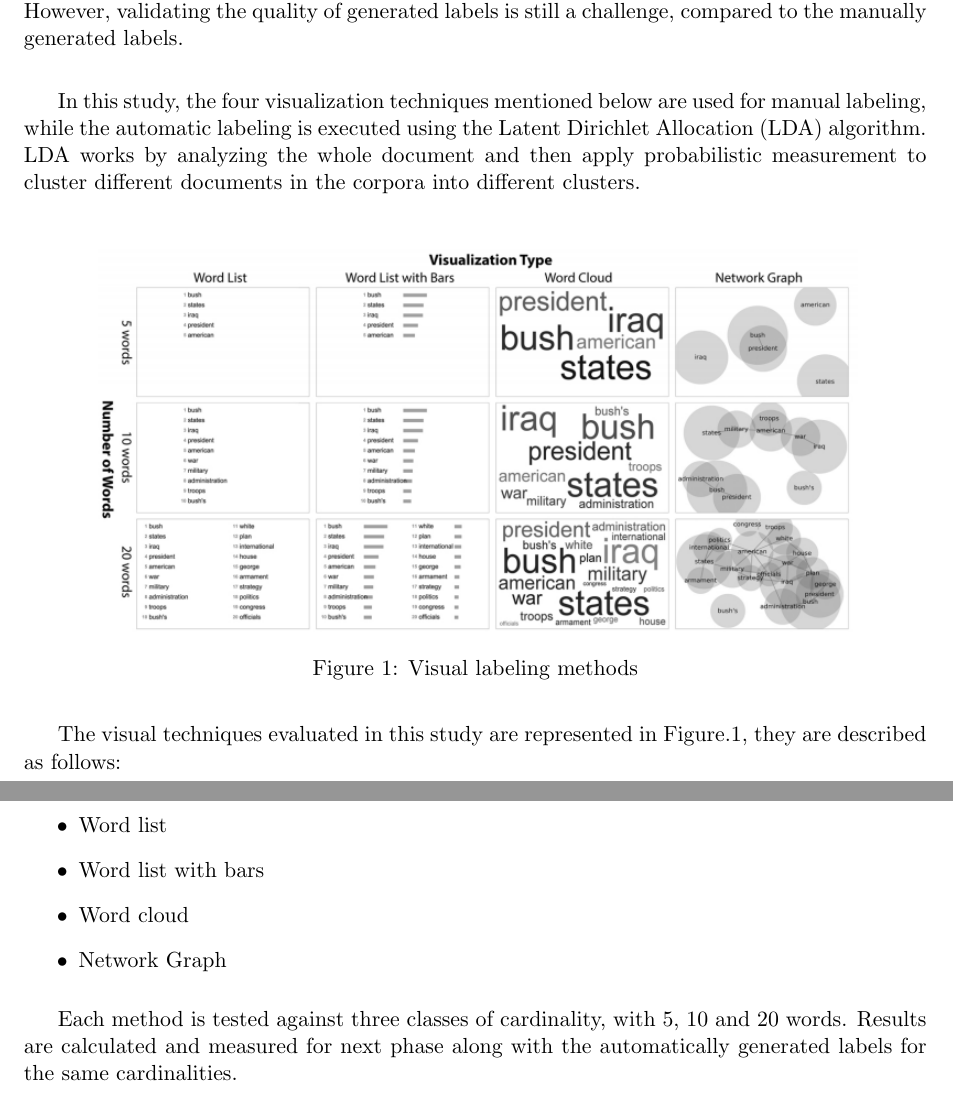
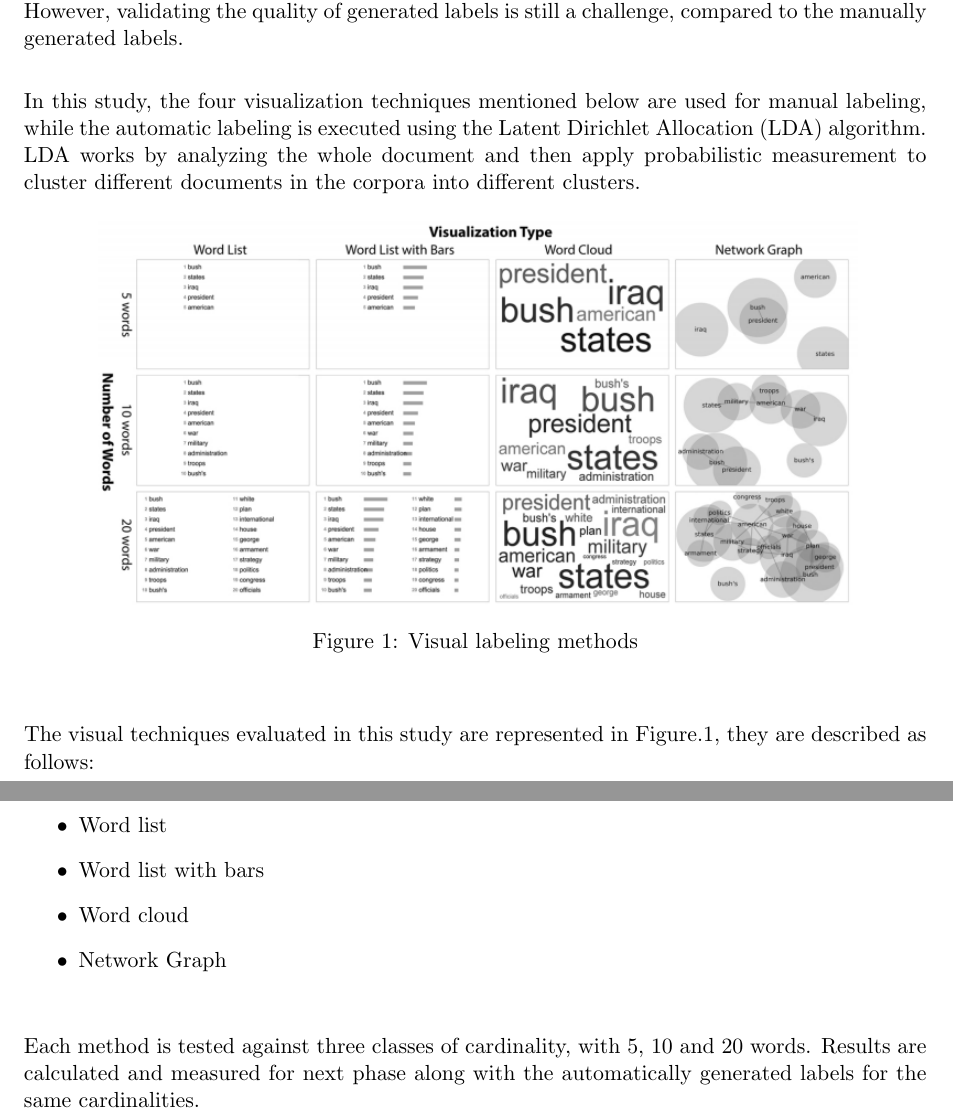
Before and after one commit to abdelrahman-elkady/seminar-final-report, a LaTeX document (report/main.tex, which reads report/partials/body.tex): two parts of pages 2 and 3 of 6, joined at a grey line, cut so that both start at the same text. Compiled offline with pdfLaTeX.

Commit message:
:watermelon:

```diff
--- a/report/partials/body.tex
+++ b/report/partials/body.tex
@@ -14,15 +14,15 @@ Research in labeling different topic models is being conducted in order to produ
 to generate labels for topic models based on probabilistic approaches. Generating labels
 is done using wikipedia for example to get the corpus and apply probabilistic measurements and match it with the similar wikipedia page
 However, validating the quality of generated labels is still a challenge, compared to the manually generated labels.
+
 \newParagraph
-
 In this study, the four visualization techniques mentioned below are used for manual labeling, while the automatic labeling is executed using the
 Latent Dirichlet Allocation (LDA) algorithm. LDA works by analyzing the whole document and then apply probabilistic measurement to cluster different documents
 in the corpora into different clusters.
-\newParagraph
+
 
 \includefig{0.85}{all-vis.png}{Visual labeling methods}{fig:viss}
-
+\newParagraph
 The visual techniques evaluated in this study are represented in Figure.\ref{fig:viss}, they are described as follows:
 \begin{itemize}
   \item Word list
@@ -31,5 +31,6 @@ The visual techniques evaluated in this study are represented in Figure.\ref{fig
   \item Network Graph
 \end{itemize}
 
+\newParagraph
 Each method is tested against three classes of cardinality, with 5, 10 and 20 words. Results are calculated and measured for next phase along with the automatically
 generated labels for the same cardinalities.
```
